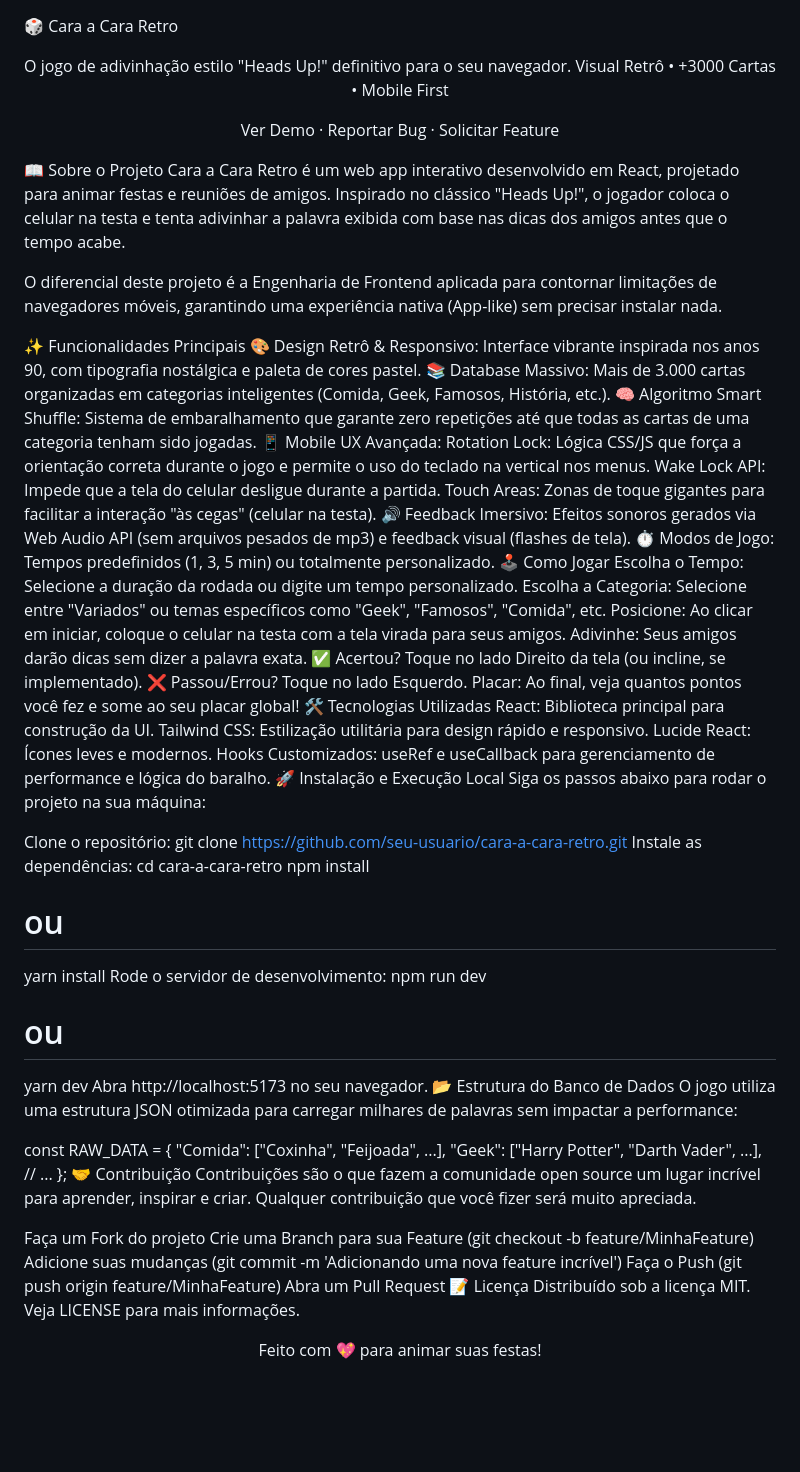
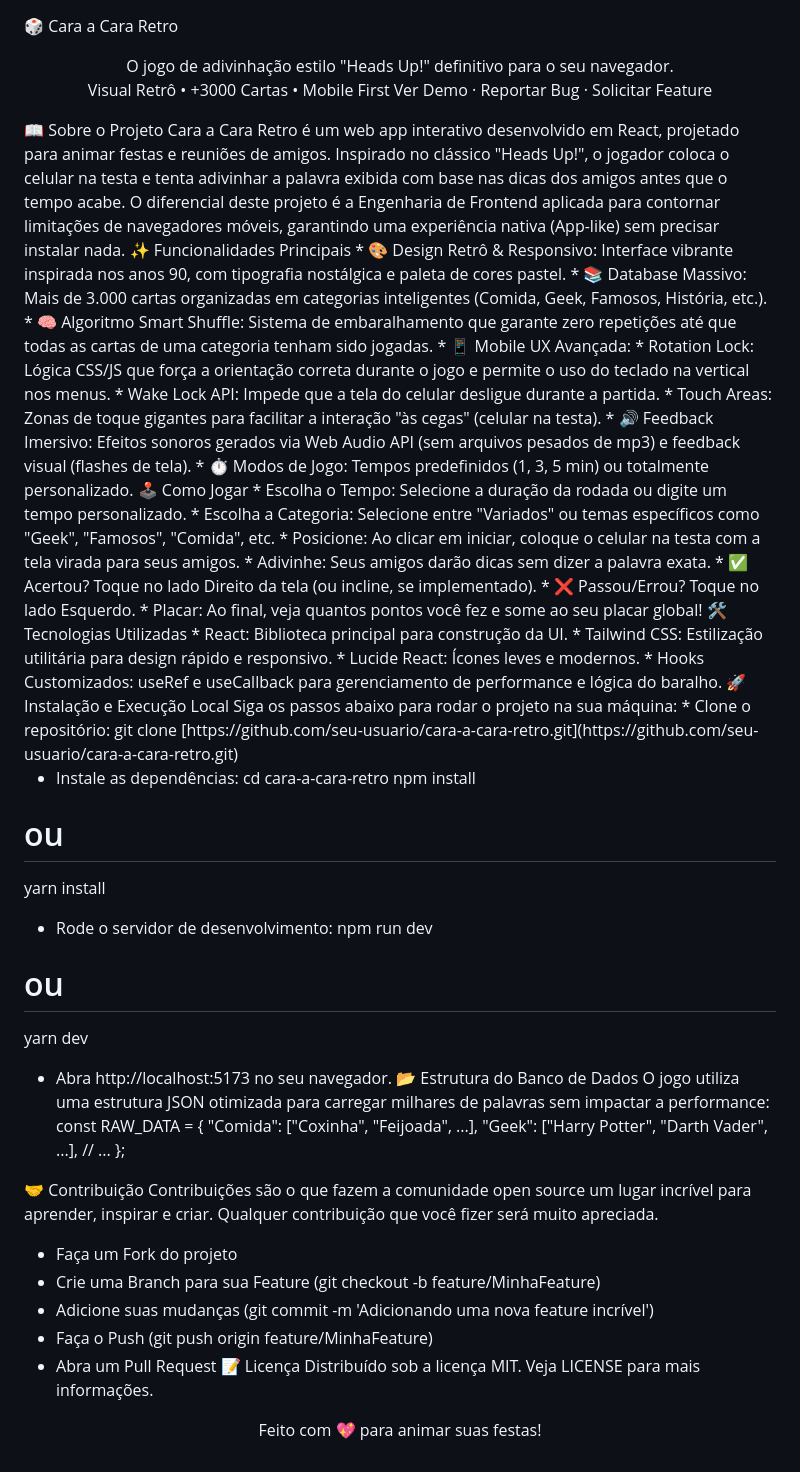
Before and after one commit to iaeluk/cara-a-cara, a Markdown page: README.md, the part around the change. Drawn GitHub-style; blank space fills up the shorter version.

```diff
--- a/README.md
+++ b/README.md
@@ -1,72 +1,71 @@
 🎲 Cara a Cara Retro
 <div align="center">
+O jogo de adivinhação estilo "Heads Up!" definitivo para o seu navegador.
 
-O jogo de adivinhação estilo "Heads Up!" definitivo para o seu navegador. Visual Retrô • +3000 Cartas • Mobile First
 
+Visual Retrô • +3000 Cartas • Mobile First
 Ver Demo · Reportar Bug · Solicitar Feature
-
 </div>
-
 📖 Sobre o Projeto
 Cara a Cara Retro é um web app interativo desenvolvido em React, projetado para animar festas e reuniões de amigos. Inspirado no clássico "Heads Up!", o jogador coloca o celular na testa e tenta adivinhar a palavra exibida com base nas dicas dos amigos antes que o tempo acabe.
-
 O diferencial deste projeto é a Engenharia de Frontend aplicada para contornar limitações de navegadores móveis, garantindo uma experiência nativa (App-like) sem precisar instalar nada.
-
 ✨ Funcionalidades Principais
-🎨 Design Retrô & Responsivo: Interface vibrante inspirada nos anos 90, com tipografia nostálgica e paleta de cores pastel.
-📚 Database Massivo: Mais de 3.000 cartas organizadas em categorias inteligentes (Comida, Geek, Famosos, História, etc.).
-🧠 Algoritmo Smart Shuffle: Sistema de embaralhamento que garante zero repetições até que todas as cartas de uma categoria tenham sido jogadas.
-📱 Mobile UX Avançada:
-Rotation Lock: Lógica CSS/JS que força a orientação correta durante o jogo e permite o uso do teclado na vertical nos menus.
-Wake Lock API: Impede que a tela do celular desligue durante a partida.
-Touch Areas: Zonas de toque gigantes para facilitar a interação "às cegas" (celular na testa).
-🔊 Feedback Imersivo: Efeitos sonoros gerados via Web Audio API (sem arquivos pesados de mp3) e feedback visual (flashes de tela).
-⏱️ Modos de Jogo: Tempos predefinidos (1, 3, 5 min) ou totalmente personalizado.
+ * 🎨 Design Retrô & Responsivo: Interface vibrante inspirada nos anos 90, com tipografia nostálgica e paleta de cores pastel.
+ * 📚 Database Massivo: Mais de 3.000 cartas organizadas em categorias inteligentes (Comida, Geek, Famosos, História, etc.).
+ * 🧠 Algoritmo Smart Shuffle: Sistema de embaralhamento que garante zero repetições até que todas as cartas de uma categoria tenham sido jogadas.
+ * 📱 Mobile UX Avançada:
+   * Rotation Lock: Lógica CSS/JS que força a orientação correta durante o jogo e permite o uso do teclado na vertical nos menus.
+   * Wake Lock API: Impede que a tela do celular desligue durante a partida.
+   * Touch Areas: Zonas de toque gigantes para facilitar a interação "às cegas" (celular na testa).
+ * 🔊 Feedback Imersivo: Efeitos sonoros gerados via Web Audio API (sem arquivos pesados de mp3) e feedback visual (flashes de tela).
+ * ⏱️ Modos de Jogo: Tempos predefinidos (1, 3, 5 min) ou totalmente personalizado.
 🕹️ Como Jogar
-Escolha o Tempo: Selecione a duração da rodada ou digite um tempo personalizado.
-Escolha a Categoria: Selecione entre "Variados" ou temas específicos como "Geek", "Famosos", "Comida", etc.
-Posicione: Ao clicar em iniciar, coloque o celular na testa com a tela virada para seus amigos.
-Adivinhe: Seus amigos darão dicas sem dizer a palavra exata.
-✅ Acertou? Toque no lado Direito da tela (ou incline, se implementado).
-❌ Passou/Errou? Toque no lado Esquerdo.
-Placar: Ao final, veja quantos pontos você fez e some ao seu placar global!
+ * Escolha o Tempo: Selecione a duração da rodada ou digite um tempo personalizado.
+ * Escolha a Categoria: Selecione entre "Variados" ou temas específicos como "Geek", "Famosos", "Comida", etc.
+ * Posicione: Ao clicar em iniciar, coloque o celular na testa com a tela virada para seus amigos.
+ * Adivinhe: Seus amigos darão dicas sem dizer a palavra exata.
+   * ✅ Acertou? Toque no lado Direito da tela (ou incline, se implementado).
+   * ❌ Passou/Errou? Toque no lado Esquerdo.
+ * Placar: Ao final, veja quantos pontos você fez e some ao seu placar global!
 🛠️ Tecnologias Utilizadas
-React: Biblioteca principal para construção da UI.
-Tailwind CSS: Estilização utilitária para design rápido e responsivo.
-Lucide React: Ícones leves e modernos.
-Hooks Customizados: useRef e useCallback para gerenciamento de performance e lógica do baralho.
+ * React: Biblioteca principal para construção da UI.
+ * Tailwind CSS: Estilização utilitária para design rápido e responsivo.
+ * Lucide React: Ícones leves e modernos.
+ * Hooks Customizados: useRef e useCallback para gerenciamento de performance e lógica do baralho.
 🚀 Instalação e Execução Local
 Siga os passos abaixo para rodar o projeto na sua máquina:
+ * Clone o repositório:
+   git clone [https://github.com/seu-usuario/cara-a-cara-retro.git](https://github.com/seu-usuario/cara-a-cara-retro.git)
 
-Clone o repositório:
-git clone [https://github.com/seu-usuario/cara-a-cara-retro.git](https://github.com/seu-usuario/cara-a-cara-retro.git)
-Instale as dependências:
-cd cara-a-cara-retro
+ * Instale as dependências:
+   cd cara-a-cara-retro
 npm install
 # ou
 yarn install
-Rode o servidor de desenvolvimento:
-npm run dev
+
+ * Rode o servidor de desenvolvimento:
+   npm run dev
 # ou
 yarn dev
-Abra http://localhost:5173 no seu navegador.
+
+ * Abra http://localhost:5173 no seu navegador.
 📂 Estrutura do Banco de Dados
 O jogo utiliza uma estrutura JSON otimizada para carregar milhares de palavras sem impactar a performance:
-
 const RAW_DATA = {
   "Comida": ["Coxinha", "Feijoada", ...],
   "Geek": ["Harry Potter", "Darth Vader", ...],
   // ...
 };
+
 🤝 Contribuição
 Contribuições são o que fazem a comunidade open source um lugar incrível para aprender, inspirar e criar. Qualquer contribuição que você fizer será muito apreciada.
-
-Faça um Fork do projeto
-Crie uma Branch para sua Feature (git checkout -b feature/MinhaFeature)
-Adicione suas mudanças (git commit -m 'Adicionando uma nova feature incrível')
-Faça o Push (git push origin feature/MinhaFeature)
-Abra um Pull Request
+ * Faça um Fork do projeto
+ * Crie uma Branch para sua Feature (git checkout -b feature/MinhaFeature)
+ * Adicione suas mudanças (git commit -m 'Adicionando uma nova feature incrível')
+ * Faça o Push (git push origin feature/MinhaFeature)
+ * Abra um Pull Request
 📝 Licença
 Distribuído sob a licença MIT. Veja LICENSE para mais informações.
-
-<div align="center"> <p>Feito com 💖 para animar suas festas!</p> </div>
+<div align="center">
+<p>Feito com 💖 para animar suas festas!</p>
+</div>
```
